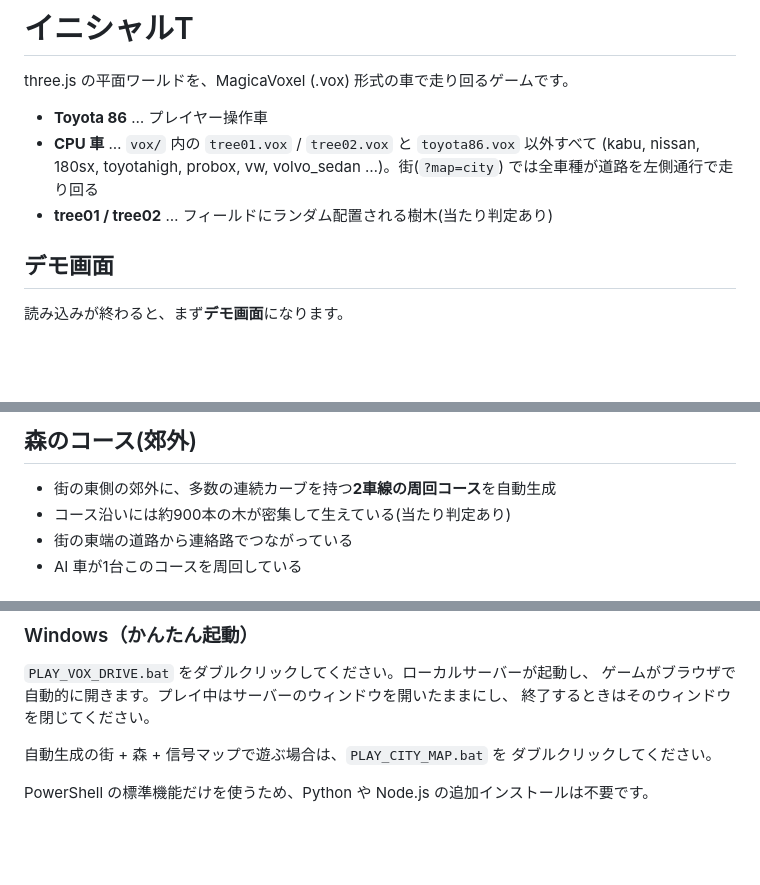
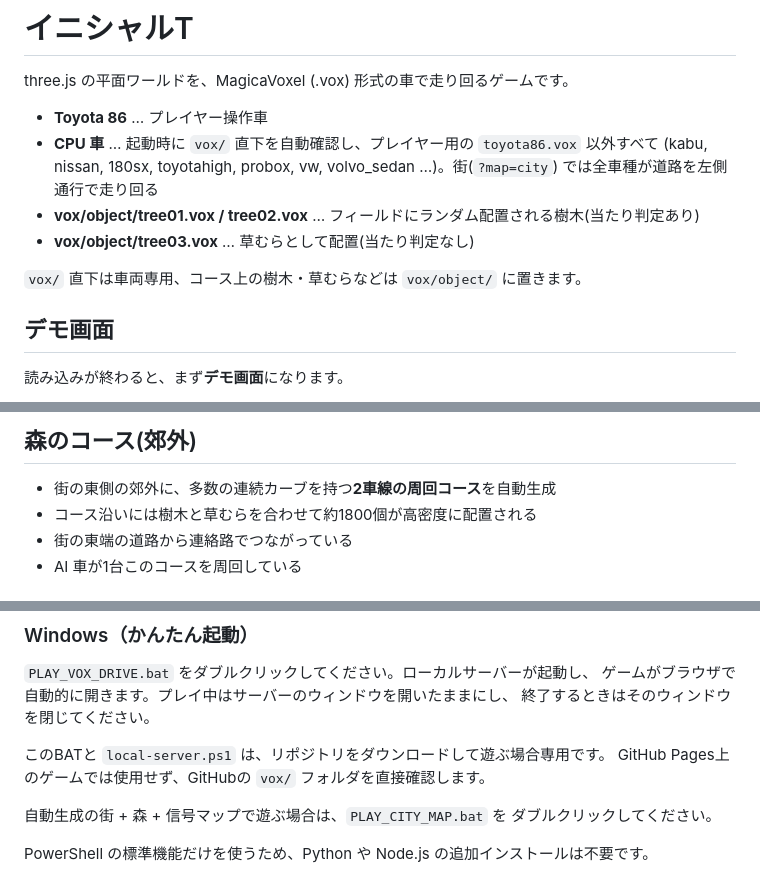
Before and after one commit to keroppa88/car, a Markdown page: README.md, 3 parts joined by grey strips. Rendered like a GitHub page; blank space fills up the shorter version.

Commit message:
Document vehicle and object folders

```diff
--- a/README.md
+++ b/README.md
@@ -3,10 +3,13 @@
 three.js の平面ワールドを、MagicaVoxel (.vox) 形式の車で走り回るゲームです。
 
 - **Toyota 86** … プレイヤー操作車
-- **CPU 車** … `vox/` 内の `tree01.vox` / `tree02.vox` と `toyota86.vox` 以外すべて
+- **CPU 車** … 起動時に `vox/` 直下を自動確認し、プレイヤー用の `toyota86.vox` 以外すべて
   (kabu, nissan, 180sx, toyotahigh, probox, vw, volvo_sedan …)。街(`?map=city`)
   では全車種が道路を左側通行で走り回る
-- **tree01 / tree02** … フィールドにランダム配置される樹木(当たり判定あり)
+- **vox/object/tree01.vox / tree02.vox** … フィールドにランダム配置される樹木(当たり判定あり)
+- **vox/object/tree03.vox** … 草むらとして配置(当たり判定なし)
+
+`vox/` 直下は車両専用、コース上の樹木・草むらなどは `vox/object/` に置きます。
 
 ## デモ画面
 
@@ -32,7 +35,7 @@ three.js の平面ワールドを、MagicaVoxel (.vox) 形式の車で走り回
 ## 森のコース(郊外)
 
 - 街の東側の郊外に、多数の連続カーブを持つ**2車線の周回コース**を自動生成
-- コース沿いには約900本の木が密集して生えている(当たり判定あり)
+- コース沿いには樹木と草むらを合わせて約1800個が高密度に配置される
 - 街の東端の道路から連絡路でつながっている
 - AI 車が1台このコースを周回している
 
@@ -68,6 +72,9 @@ CPU 車のシャドウマップ描画は省いている(接地影は残る)。
 `PLAY_VOX_DRIVE.bat` をダブルクリックしてください。ローカルサーバーが起動し、
 ゲームがブラウザで自動的に開きます。プレイ中はサーバーのウィンドウを開いたままにし、
 終了するときはそのウィンドウを閉じてください。
+
+このBATと `local-server.ps1` は、リポジトリをダウンロードして遊ぶ場合専用です。
+GitHub Pages上のゲームでは使用せず、GitHubの `vox/` フォルダを直接確認します。
 
 自動生成の街 + 森 + 信号マップで遊ぶ場合は、`PLAY_CITY_MAP.bat` を
 ダブルクリックしてください。
```
Also changed, not shown: other parts of README.md (+1 -0 lines).
